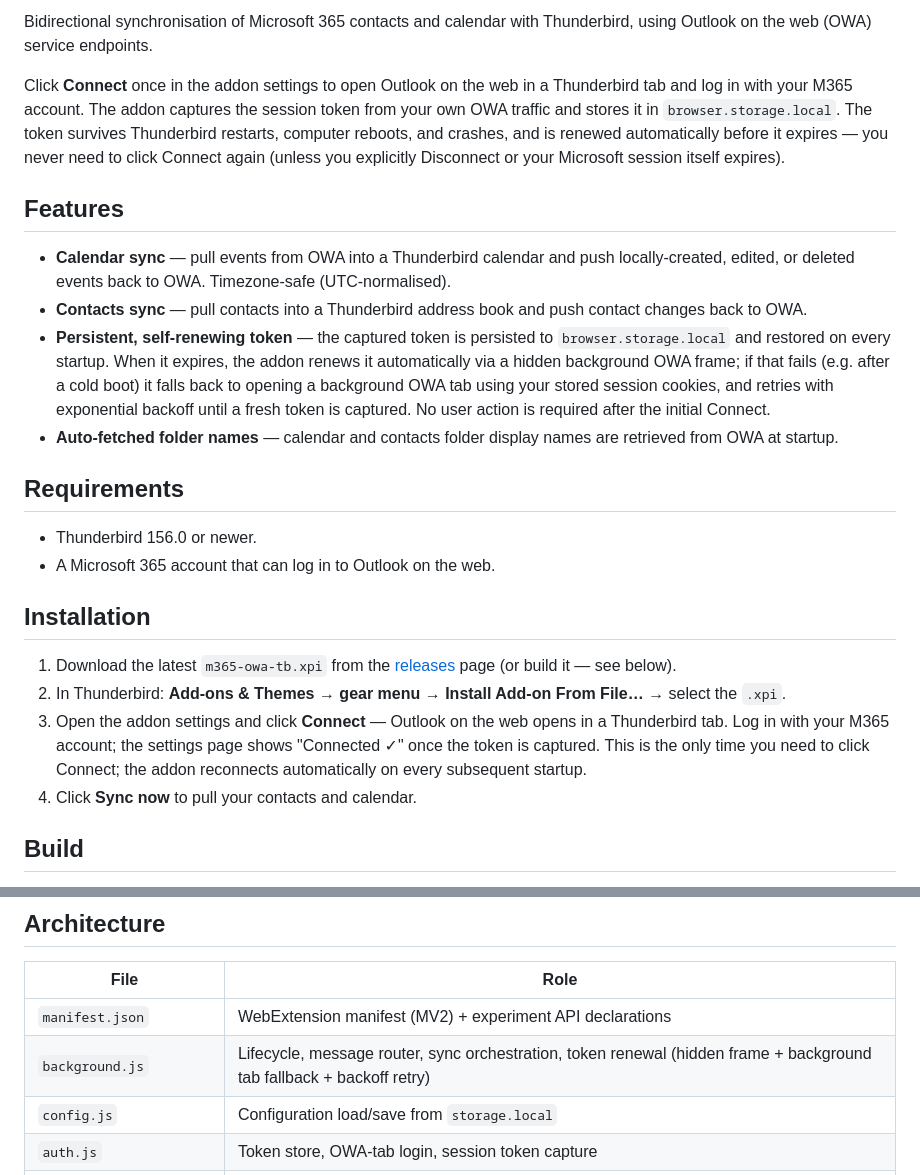
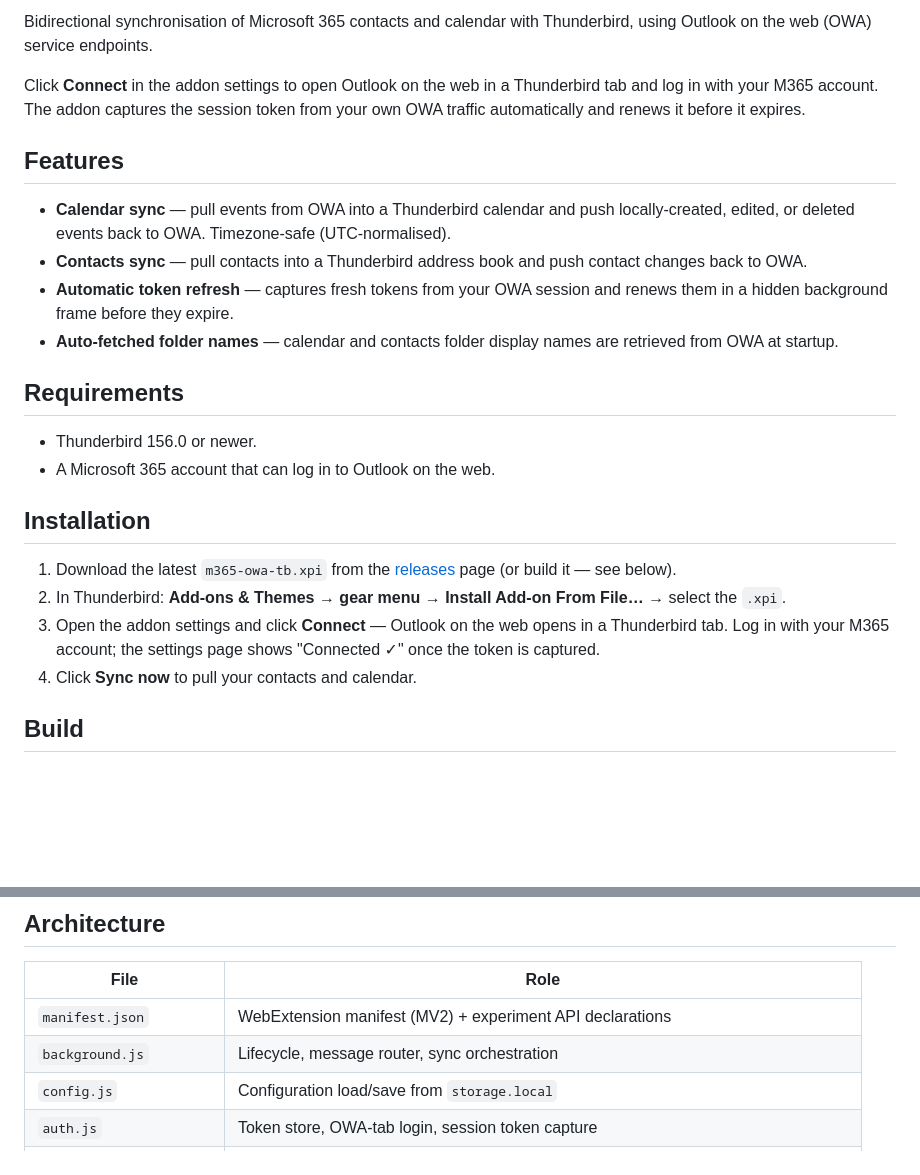
Before and after one commit to Hostermen/m365-owa-tb, a Markdown page: README.md, 2 parts joined by grey strips. GitHub-like rendering; blank space fills up the shorter version.

Commit message:
docs: revert README to original wording

```diff
--- a/README.md
+++ b/README.md
@@ -5,13 +5,10 @@
 Bidirectional synchronisation of Microsoft 365 contacts and calendar
 with Thunderbird, using Outlook on the web (OWA) service endpoints.
 
-Click **Connect** once in the addon settings to open Outlook on the web in
-a Thunderbird tab and log in with your M365 account. The addon captures
-the session token from your own OWA traffic and stores it in
-`browser.storage.local`. The token survives Thunderbird restarts, computer
-reboots, and crashes, and is renewed automatically before it expires —
-you never need to click Connect again (unless you explicitly Disconnect
-or your Microsoft session itself expires).
+Click **Connect** in the addon settings to open Outlook on the web in a
+Thunderbird tab and log in with your M365 account. The addon captures
+the session token from your own OWA traffic automatically and renews it
+before it expires.
 
 ## Features
 
@@ -20,13 +17,9 @@ or your Microsoft session itself expires).
   Timezone-safe (UTC-normalised).
 - **Contacts sync** — pull contacts into a Thunderbird address book and
   push contact changes back to OWA.
-- **Persistent, self-renewing token** — the captured token is persisted to
-  `browser.storage.local` and restored on every startup. When it expires,
-  the addon renews it automatically via a hidden background OWA frame;
-  if that fails (e.g. after a cold boot) it falls back to opening a
-  background OWA tab using your stored session cookies, and retries with
-  exponential backoff until a fresh token is captured. No user action is
-  required after the initial Connect.
+- **Automatic token refresh** — captures fresh tokens from your OWA
+  session and renews them in a hidden background frame before
+  they expire.
 - **Auto-fetched folder names** — calendar and contacts folder display
   names are retrieved from OWA at startup.
 
@@ -44,8 +37,6 @@ or your Microsoft session itself expires).
 3. Open the addon settings and click **Connect** — Outlook on the web
    opens in a Thunderbird tab. Log in with your M365 account; the
    settings page shows "Connected ✓" once the token is captured.
-   This is the only time you need to click Connect; the addon reconnects
-   automatically on every subsequent startup.
 4. Click **Sync now** to pull your contacts and calendar.
 
 ## Build
@@ -68,7 +59,7 @@ Rename it to `m365-owa-tb.xpi` and install in Thunderbird.
 | File | Role |
 |---|---|
 | `manifest.json` | WebExtension manifest (MV2) + experiment API declarations |
-| `background.js` | Lifecycle, message router, sync orchestration, token renewal (hidden frame + background tab fallback + backoff retry) |
+| `background.js` | Lifecycle, message router, sync orchestration |
 | `config.js` | Configuration load/save from `storage.local` |
 | `auth.js` | Token store, OWA-tab login, session token capture |
 | `owa.js` | OWA `service.svc` client (calendar + contacts operations) |
```
